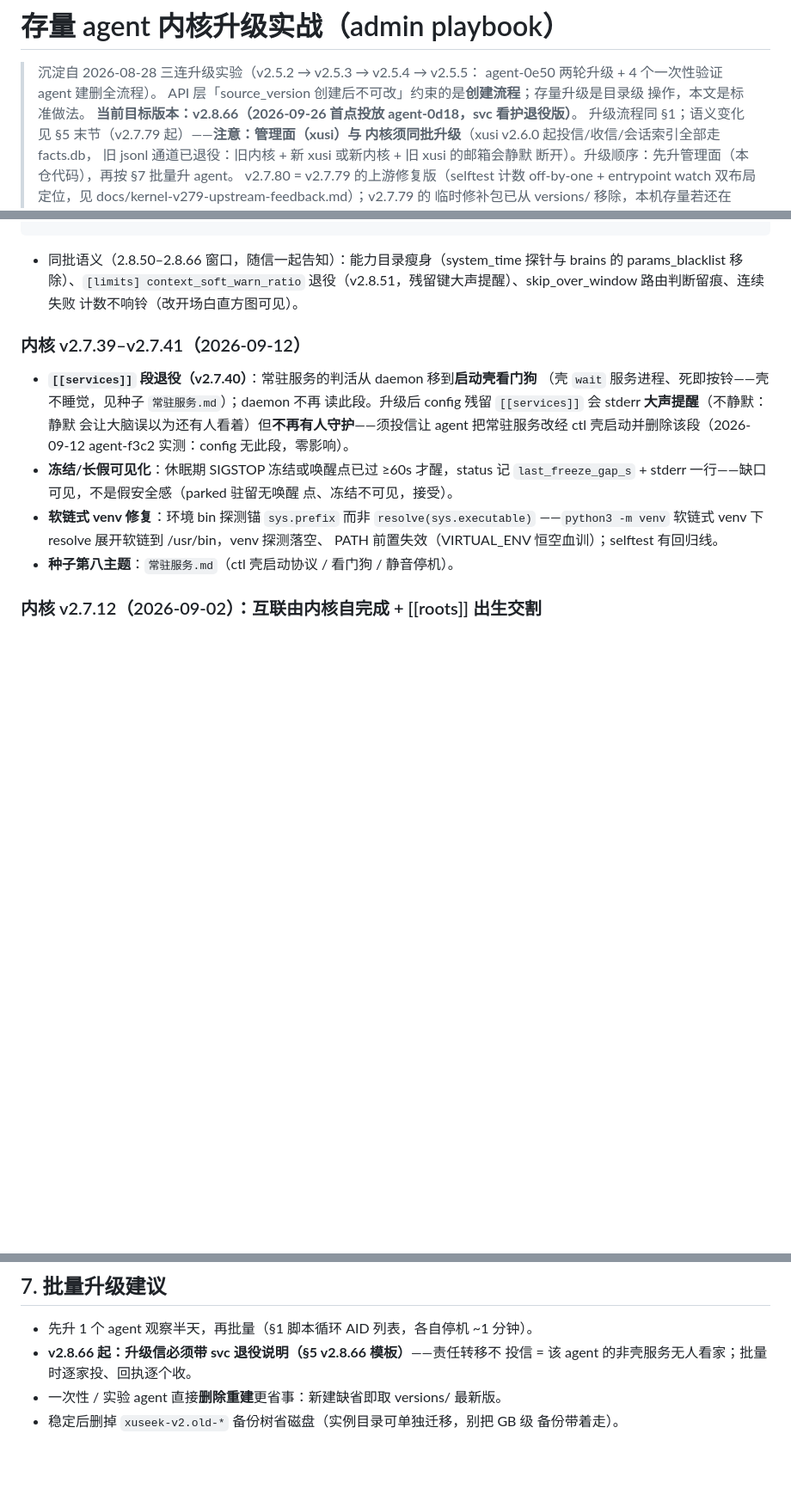
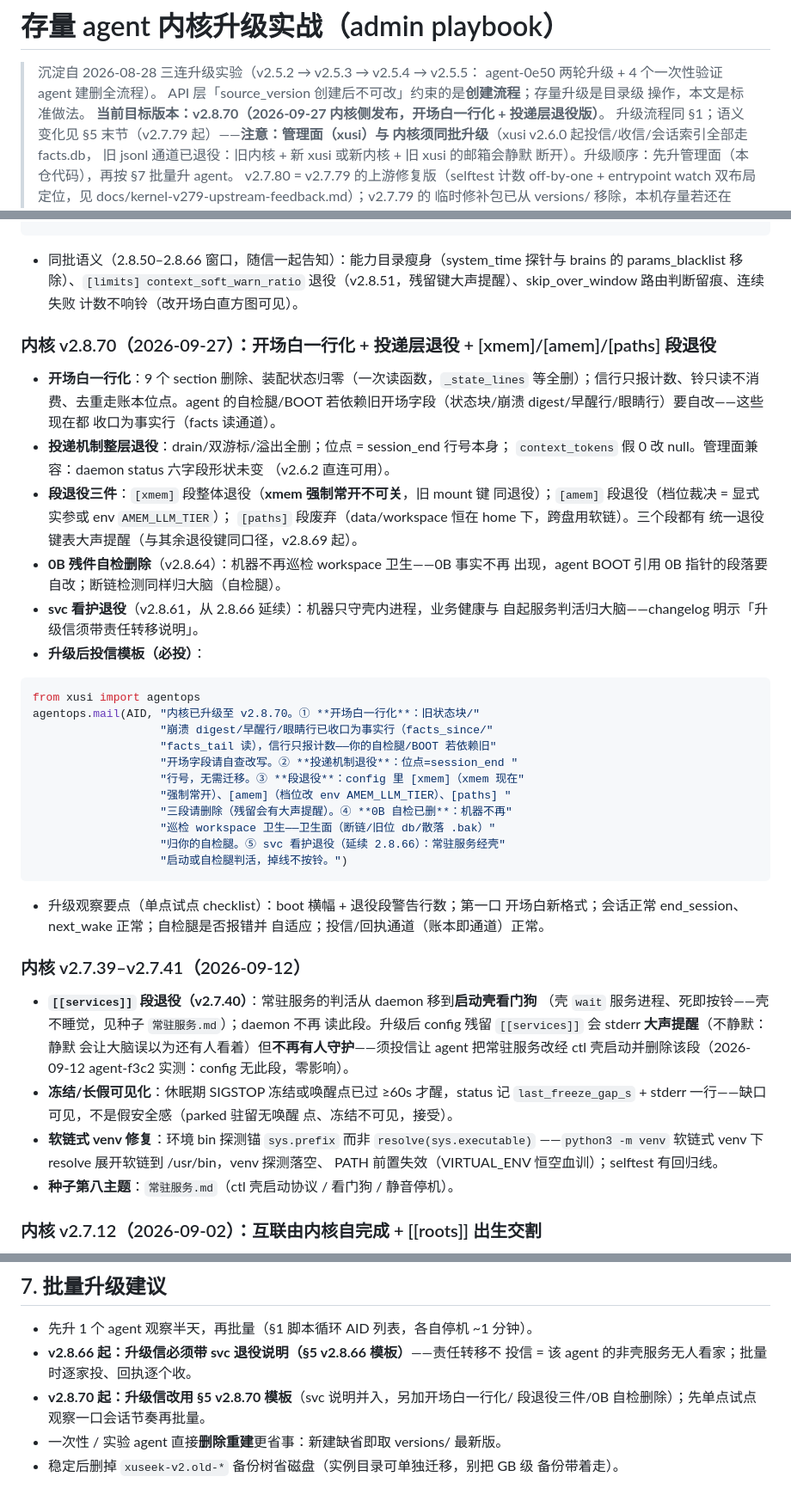
Before and after one commit to oppry12102/xusi, a Markdown page: docs/kernel-upgrade.md, 3 parts joined by grey strips. Shown at 86% size. Rendered like a GitHub page; blank space fills up the shorter version.

Commit message:
kernel-upgrade: v2.8.70 升级节（开场白一行化/投递层退役/段退役三件/0B 自检删除 + 投信模板 + 单点先行）
Co-Authored-By: Claude Code <noreply@anthropic.com>

````diff
--- a/docs/kernel-upgrade.md
+++ b/docs/kernel-upgrade.md
@@ -4,7 +4,7 @@
 > agent-0e50 两轮升级 + 4 个一次性验证 agent 建删全流程）。
 > API 层「source_version 创建后不可改」约束的是**创建流程**；存量升级是目录级
 > 操作，本文是标准做法。
-> **当前目标版本：v2.8.66（2026-09-26 首点投放 agent-0d18，svc 看护退役版）**。
+> **当前目标版本：v2.8.70（2026-09-27 内核侧发布，开场白一行化 + 投递层退役版）**。
 > 升级流程同 §1；语义变化见 §5 末节（v2.7.79 起）——**注意：管理面（xusi）与
 > 内核须同批升级**（xusi v2.6.0 起投信/收信/会话索引全部走 facts.db，
 > 旧 jsonl 通道已退役：旧内核 + 新 xusi 或新内核 + 旧 xusi 的邮箱会静默
@@ -230,6 +230,43 @@ agentops.mail(AID, "内核已升级至 v2.8.66：① **svc 看护已退役**（`
   退役（v2.8.51，残留键大声提醒）、skip_over_window 路由判断留痕、连续失败
   计数不响铃（改开场白直方图可见）。
 
+### 内核 v2.8.70（2026-09-27）：开场白一行化 + 投递层退役 + [xmem]/[amem]/[paths] 段退役
+
+- **开场白一行化**：9 个 section 删除、装配状态归零（一次读函数，`_state_lines`
+  等全删）；信行只报计数、铃只读不消费、去重走账本位点。agent 的自检腿/BOOT
+  若依赖旧开场字段（状态块/崩溃 digest/早醒行/眼睛行）要自改——这些现在都
+  收口为事实行（facts 读通道）。
+- **投递机制整层退役**：drain/双游标/溢出全删；位点 = session_end 行号本身；
+  `context_tokens` 假 0 改 null。管理面兼容：daemon status 六字段形状未变
+  （v2.6.2 直连可用）。
+- **段退役三件**：`[xmem]` 段整体退役（**xmem 强制常开不可关**，旧 mount 键
+  同退役）；`[amem]` 段退役（档位裁决 = 显式实参或 env `AMEM_LLM_TIER`）；
+  `[paths]` 段废弃（data/workspace 恒在 home 下，跨盘用软链）。三个段都有
+  统一退役键表大声提醒（与其余退役键同口径，v2.8.69 起）。
+- **0B 残件自检删除**（v2.8.64）：机器不再巡检 workspace 卫生——0B 事实不再
+  出现，agent BOOT 引用 0B 指针的段落要自改；断链检测同样归大脑（自检腿）。
+- **svc 看护退役**（v2.8.61，从 2.8.66 延续）：机器只守壳内进程，业务健康与
+  自起服务判活归大脑——changelog 明示「升级信须带责任转移说明」。
+- **升级后投信模板（必投）**：
+
+```python
+from xusi import agentops
+agentops.mail(AID, "内核已升级至 v2.8.70。① **开场白一行化**：旧状态块/"
+                   "崩溃 digest/早醒行/眼睛行已收口为事实行（facts_since/"
+                   "facts_tail 读），信行只报计数——你的自检腿/BOOT 若依赖旧"
+                   "开场字段请自查改写。② **投递机制退役**：位点=session_end "
+                   "行号，无需迁移。③ **段退役**：config 里 [xmem]（xmem 现在"
+                   "强制常开）、[amem]（档位改 env AMEM_LLM_TIER）、[paths] "
+                   "三段请删除（残留会有大声提醒）。④ **0B 自检已删**：机器不再"
+                   "巡检 workspace 卫生——卫生面（断链/旧位 db/散落 .bak）"
+                   "归你的自检腿。⑤ svc 看护退役（延续 2.8.66）：常驻服务经壳"
+                   "启动或自检腿判活，掉线不按铃。")
+```
+
+- 升级观察要点（单点试点 checklist）：boot 横幅 + 退役段警告行数；第一口
+  开场白新格式；会话正常 end_session、next_wake 正常；自检腿是否报错并
+  自适应；投信/回执通道（账本即通道）正常。
+
 ### 内核 v2.7.39–v2.7.41（2026-09-12）
 
 - **`[[services]]` 段退役（v2.7.40）**：常驻服务的判活从 daemon 移到**启动壳看门狗**
@@ -283,6 +320,8 @@ docker 实例**不涉及镜像**——镜像 fleet 共享（`xuseek:<version>`
 - 先升 1 个 agent 观察半天，再批量（§1 脚本循环 AID 列表，各自停机 ~1 分钟）。
 - **v2.8.66 起：升级信必须带 svc 退役说明（§5 v2.8.66 模板）**——责任转移不
   投信 = 该 agent 的非壳服务无人看家；批量时逐家投、回执逐个收。
+- **v2.8.70 起：升级信改用 §5 v2.8.70 模板**（svc 说明并入，另加开场白一行化/
+  段退役三件/0B 自检删除）；先单点试点观察一口会话节奏再批量。
 - 一次性 / 实验 agent 直接**删除重建**更省事：新建缺省即取 versions/ 最新版。
 - 稳定后删掉 `xuseek-v2.old-*` 备份树省磁盘（实例目录可单独迁移，别把 GB 级
   备份带着走）。
````
